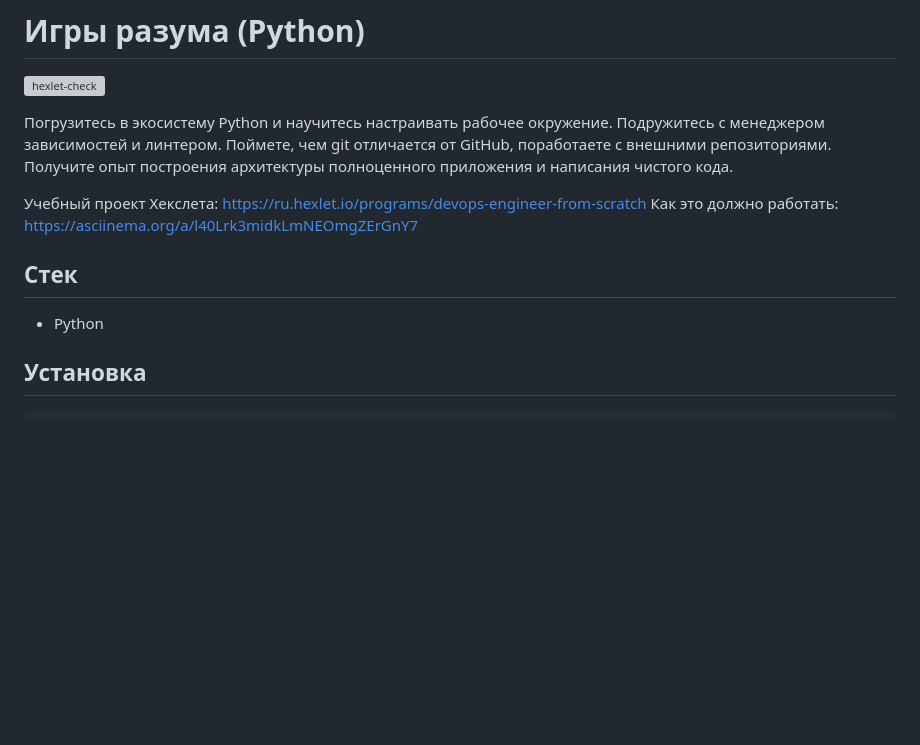
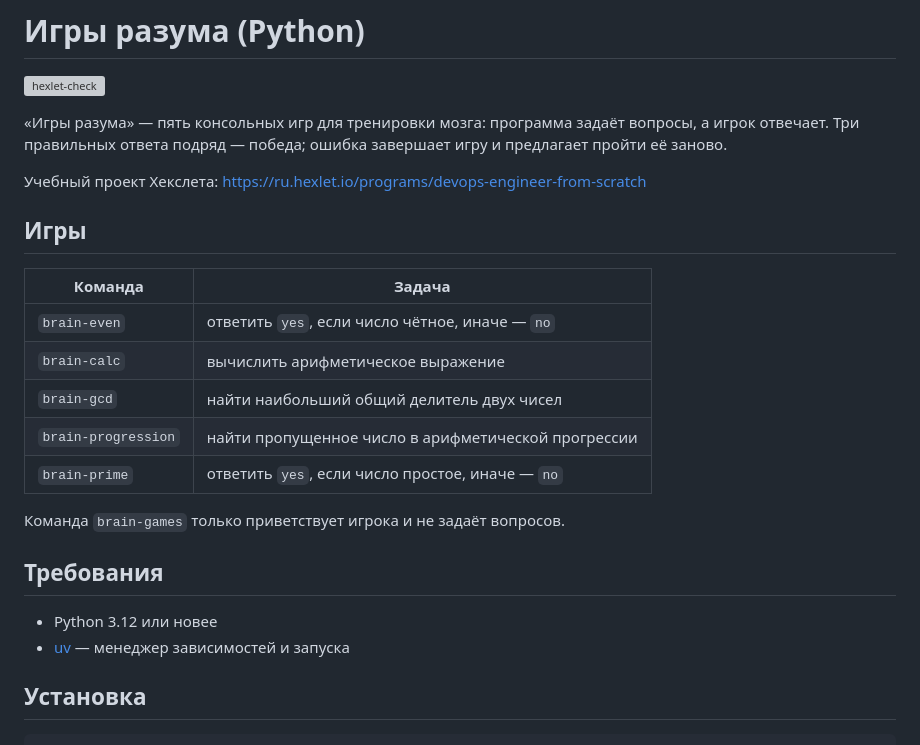
Before and after one commit to pipe-arch/devops-engineer-from-scratch-project-49, a Markdown page: README.md, the part around one of its changes. GitHub-like rendering; blank space fills up the shorter version; grey boxes are pictures that could not be loaded.

```diff
--- a/README.md
+++ b/README.md
@@ -2,13 +2,28 @@
 
 [![hexlet-check](https://github.com/pipe-arch/devops-engineer-from-scratch-project-49/actions/workflows/hexlet-check.yml/badge.svg)](https://github.com/pipe-arch/devops-engineer-from-scratch-project-49/actions)
 
-Погрузитесь в экосистему Python и научитесь настраивать рабочее окружение. Подружитесь с менеджером зависимостей и линтером. Поймете, чем git отличается от GitHub, поработаете с внешними репозиториями. Получите опыт построения архитектуры полноценного приложения и написания чистого кода.
+«Игры разума» — пять консольных игр для тренировки мозга: программа задаёт
+вопросы, а игрок отвечает. Три правильных ответа подряд — победа; ошибка
+завершает игру и предлагает пройти её заново.
 
-Учебный проект Хекслета: https://ru.hexlet.io/programs/devops-engineer-from-scratch
-Как это должно работать: https://asciinema.org/a/l40Lrk3midkLmNEOmgZErGnY7
+Учебный проект Хекслета:
+https://ru.hexlet.io/programs/devops-engineer-from-scratch
 
-## Стек
+## Игры
 
-- Python
+| Команда | Задача |
+|---|---|
+| `brain-even` | ответить `yes`, если число чётное, иначе — `no` |
+| `brain-calc` | вычислить арифметическое выражение |
+| `brain-gcd` | найти наибольший общий делитель двух чисел |
+| `brain-progression` | найти пропущенное число в арифметической прогрессии |
+| `brain-prime` | ответить `yes`, если число простое, иначе — `no` |
+
+Команда `brain-games` только приветствует игрока и не задаёт вопросов.
+
+## Требования
+
+- Python 3.12 или новее
+- [uv](https://docs.astral.sh/uv/) — менеджер зависимостей и запуска
 
 ## Установка
```
Also changed, not shown: other parts of README.md (+73 -5 lines), docs/brain-calc.gif (added), docs/brain-even.gif (added), docs/brain-gcd.gif (added), docs/brain-prime.gif (added), docs/brain-progression.gif (added), 2 other files.
